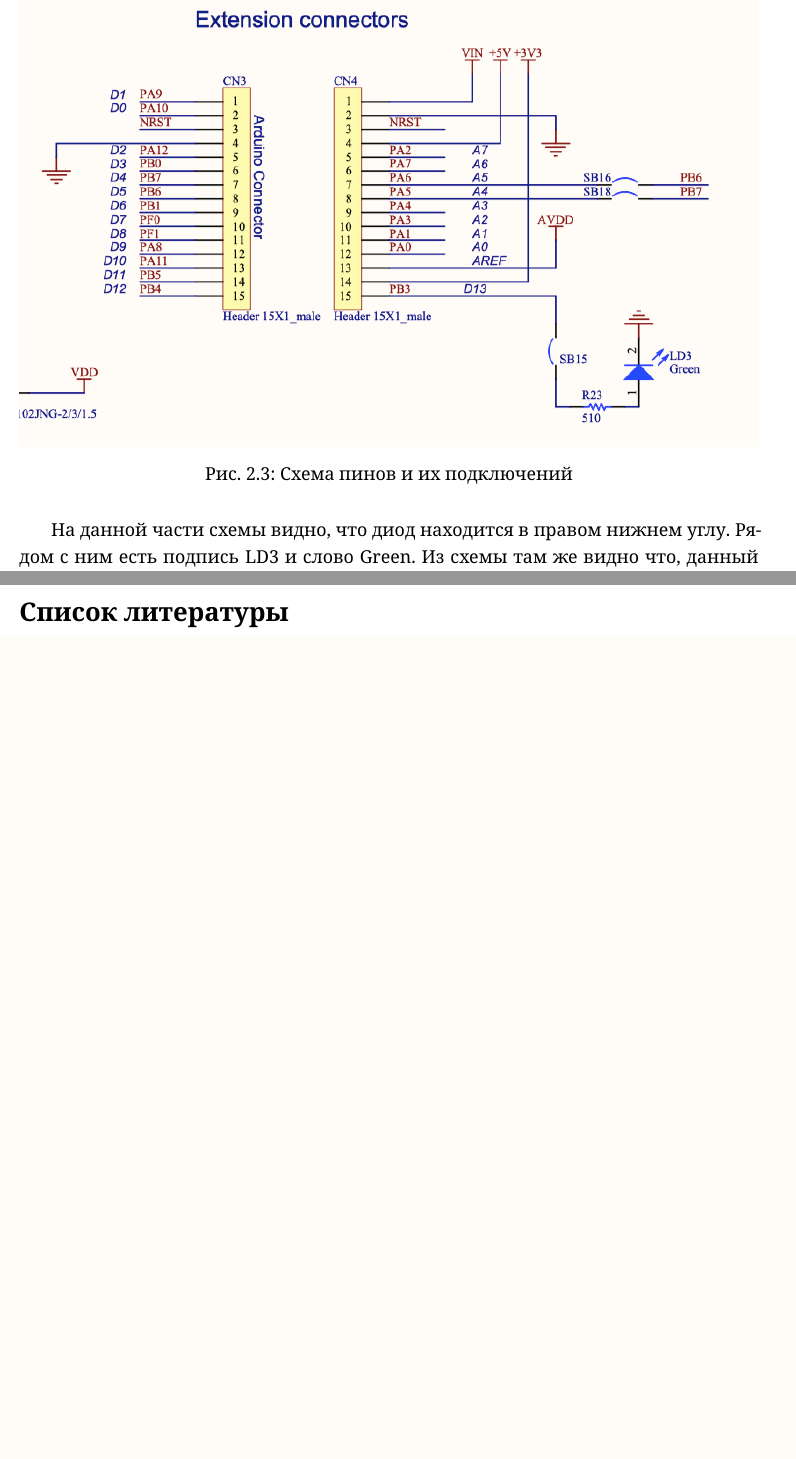
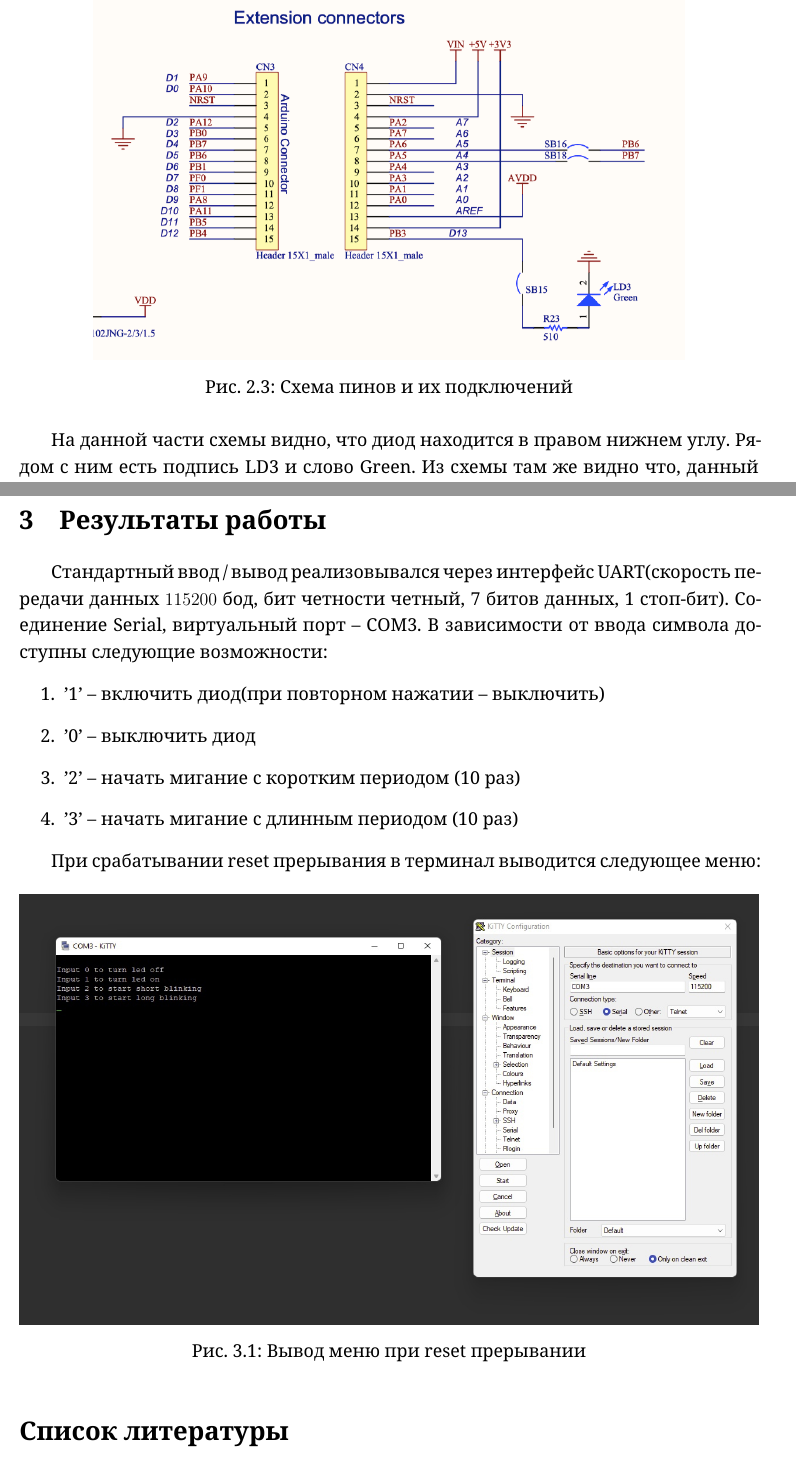
Before and after one commit to nekit2-002/course_report, a LaTeX document (report.tex): two parts of pages 5 and 7 of 7 before the commit and two parts of pages 5 and 7 of 8 after it, joined at a grey line, cut so that both start at the same text, the shorter picture padded with empty space. Compiled offline with XeLaTeX.

Commit message:
Latest changes.

```diff
--- a/report.tex
+++ b/report.tex
@@ -60,7 +60,7 @@ AHB(1/2) и APB. Тактирование таймеров будет включ
 к User Manual \cite{user}:
 
 \begin{figure}[H]
-    \center{\includegraphics[width=1\linewidth]{schema}}
+    \center{\includegraphics[width=0.8\linewidth]{schema}}
     \caption{Схема пинов и их подключений}
 \end{figure}
 
@@ -110,5 +112,20 @@ $\frac{3000}{10000} = 0.3$ секунды и $\frac{6000}{10000} = 0.6$ секу
 
+\section{Результаты работы}
+Стандартный ввод / вывод реализовывался через интерфейс UART(скорость передачи данных $115200$ бод, бит четности четный,
+7 битов данных, 1 стоп-бит). Соединение Serial, виртуальный порт -- COM3. В зависимости от ввода символа доступны следующие возможности:
+\begin{enumerate}
+\item '1' -- включить диод(при повторном нажатии -- выключить)
+\item '0' -- выключить диод
+\item '2' -- начать мигание с коротким периодом (10 раз)
+\item '3' -- начать мигание с длинным периодом (10 раз)
+\end{enumerate}
 
+При срабатывании reset прерывания в терминал выводится следующее меню:
+\begin{figure}[H]
+    \centering
+        \center{\includegraphics[width=1\linewidth]{menu}}
+        \caption{Вывод меню при reset прерывании}
+\end{figure}
 
 
 
```
Also changed, not shown: images/timer2.jpg, images/timer3.jpg, images/usart.jpg (added), report.tex (8 more changed lines).
